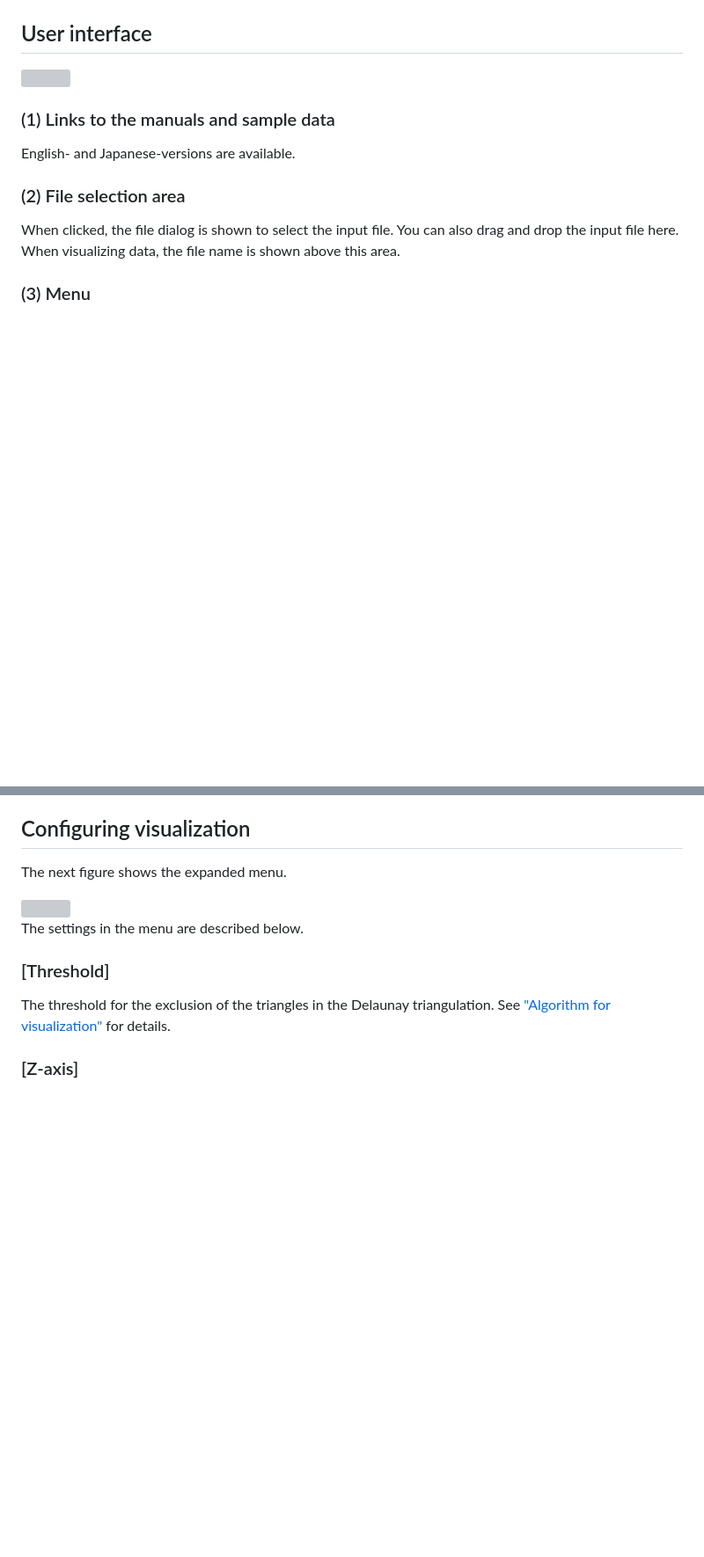
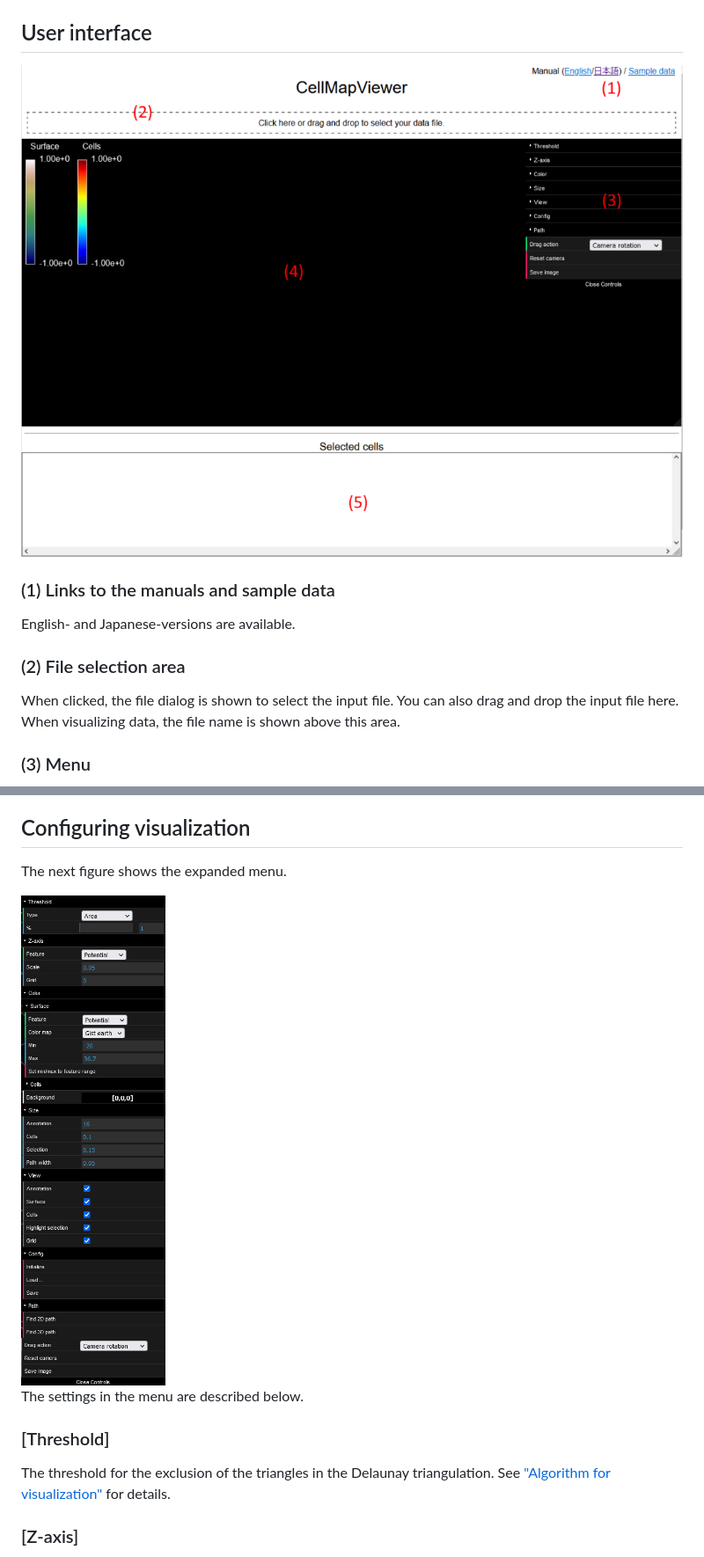
Before and after one commit to yusuke-imoto-lab/CellMapViewer, a Markdown page: README.md, 2 parts joined by grey strips. Shown: that part at 88% size. Drawn GitHub-style; blank space fills up the shorter version; grey boxes are pictures that could not be loaded.

```diff
--- a/README.md
+++ b/README.md
@@ -48,7 +48,7 @@ A sample data is available [here](https://www.dropbox.com/s/aqjrpeos4auvycy/Cell
 </ul>
 <p class="en-indent">Furthermore, it automatically shows the information of the selected cells, including the coordinates and the features, as well as statistics such as mean.</p>
 <h2 id="user-interface">User interface</h2>
-<img class="figure" style="width: 816px; height: 607px;" src="img/whole_gui.png">
+<img class="figure" style="width: 816px; height: 607px;" src="CellMapViewer/img/whole_gui.png">
 <h3 id="links-to-manuals">(1) Links to the manuals and sample data</h3>
 <p class="en-indent">English- and Japanese-versions are available.</p>
 <h3 id="file-selection-area">(2) File selection area</h3>
@@ -104,7 +104,7 @@ A sample data is available [here](https://www.dropbox.com/s/aqjrpeos4auvycy/Cell
 </ol>
 <h2 id="configuration">Configuring visualization</h2>
 <p class="no-indent">The next figure shows the expanded menu.</p>
-<img class="figure" style="width: 239px; height: 812px;" src="img/opened_menu.png">
+<img class="figure" style="width: 239px; height: 812px;" src="CellMapViewer/img/opened_menu.png">
 <p class="en-indent">The settings in the menu are described below.</p>
 <h3 id="threshold">[Threshold]</h3>
 <p class="en-indent">The threshold for the exclusion of the triangles in the Delaunay triangulation. See <a href="#algorithm">"Algorithm for visualization"</a> for details.</p>
```
Also changed, not shown: other parts of README.md (+4 -4 lines).
